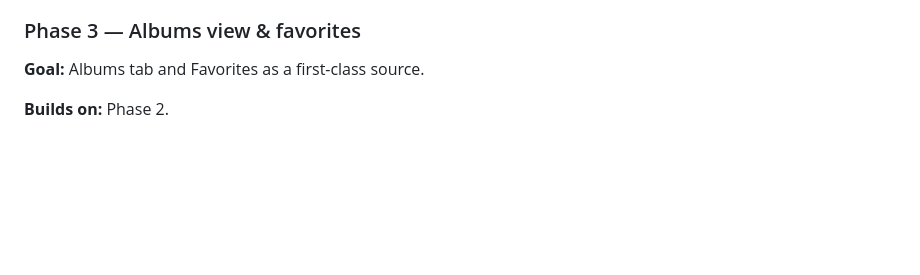
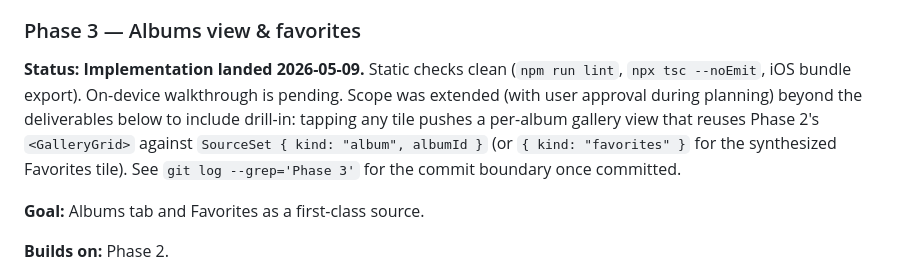
Before and after one commit to Ninkuk/dust-off, a Markdown page: docs/PRD.md, the part around the change. Drawn GitHub-style; blank space fills up the shorter version.

```diff
--- a/docs/PRD.md
+++ b/docs/PRD.md
@@ -556,6 +556,8 @@ src/
 
 ### Phase 3 — Albums view & favorites
 
+**Status: Implementation landed 2026-05-09.** Static checks clean (`npm run lint`, `npx tsc --noEmit`, iOS bundle export). On-device walkthrough is pending. Scope was extended (with user approval during planning) beyond the deliverables below to include drill-in: tapping any tile pushes a per-album gallery view that reuses Phase 2's `<GalleryGrid>` against `SourceSet { kind: "album", albumId }` (or `{ kind: "favorites" }` for the synthesized Favorites tile). See `git log --grep='Phase 3'` for the commit boundary once committed.
+
 **Goal:** Albums tab and Favorites as a first-class source.
 
 **Builds on:** Phase 2.
```
Also changed, not shown: CLAUDE.md (+18 -1 lines), README.md (+1 -1 lines).
